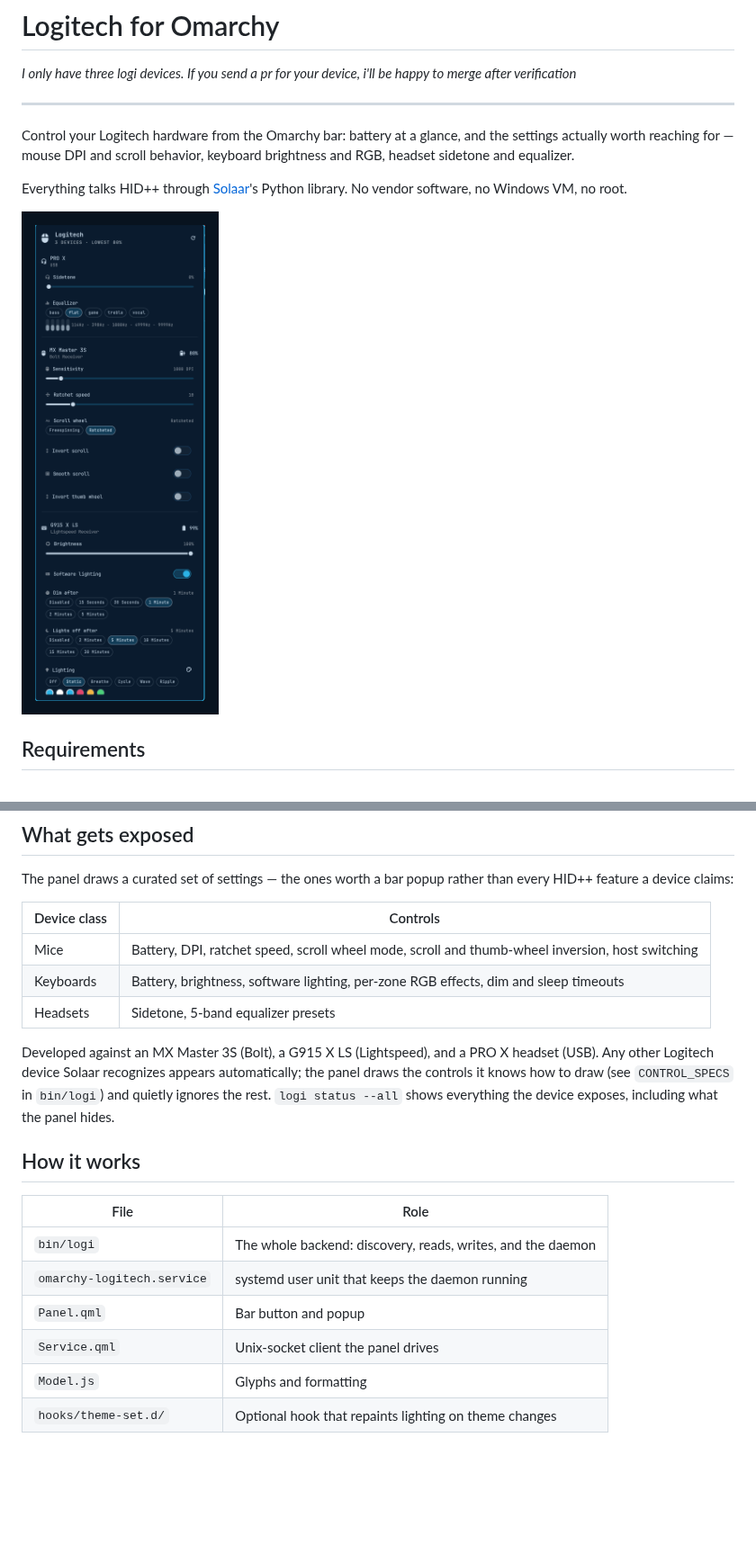
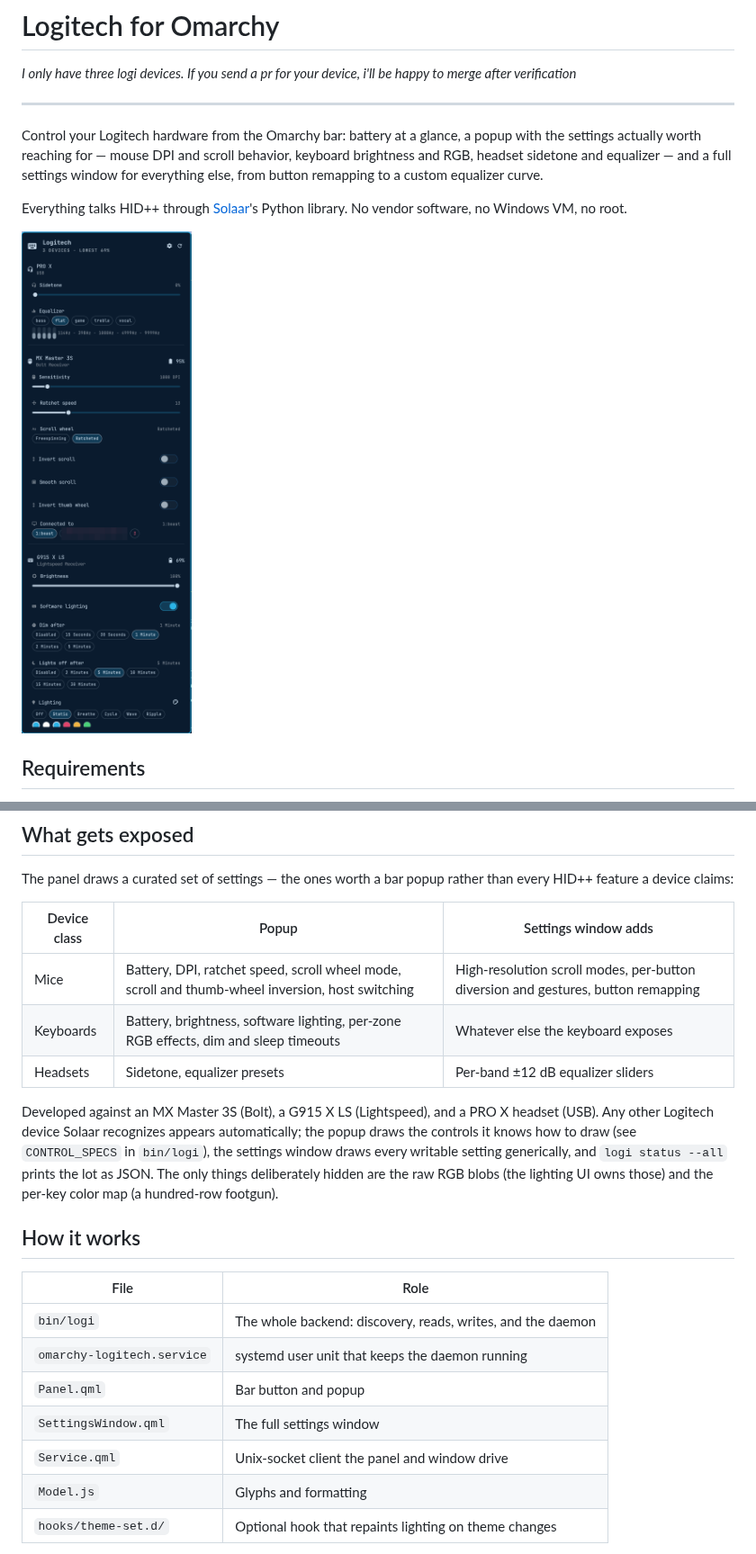
Before and after one commit to rvcabc/omarchy-logitech, a Markdown page: README.md, 2 parts joined by grey strips. Shown at 90% size. Rendered like a GitHub page; pictures changed too: preview.png; blank space fills up the shorter version.

```diff
--- a/README.md
+++ b/README.md
@@ -4,9 +4,11 @@
 
 ---
 
-Control your Logitech hardware from the Omarchy bar: battery at a glance, and
-the settings actually worth reaching for — mouse DPI and scroll behavior,
-keyboard brightness and RGB, headset sidetone and equalizer.
+Control your Logitech hardware from the Omarchy bar: battery at a glance, a
+popup with the settings actually worth reaching for — mouse DPI and scroll
+behavior, keyboard brightness and RGB, headset sidetone and equalizer — and a
+full settings window for everything else, from button remapping to a custom
+equalizer curve.
 
 Everything talks HID++ through [Solaar](https://github.com/pwr-Solaar/Solaar)'s
 Python library. No vendor software, no Windows VM, no root.
@@ -123,17 +169,19 @@ failures read as `{"ok": false, "error": ...}` rather than a traceback.
 The panel draws a curated set of settings — the ones worth a bar popup rather
 than every HID++ feature a device claims:
 
-| Device class | Controls |
-| --- | --- |
-| Mice | Battery, DPI, ratchet speed, scroll wheel mode, scroll and thumb-wheel inversion, host switching |
-| Keyboards | Battery, brightness, software lighting, per-zone RGB effects, dim and sleep timeouts |
-| Headsets | Sidetone, 5-band equalizer presets |
+| Device class | Popup | Settings window adds |
+| --- | --- | --- |
+| Mice | Battery, DPI, ratchet speed, scroll wheel mode, scroll and thumb-wheel inversion, host switching | High-resolution scroll modes, per-button diversion and gestures, button remapping |
+| Keyboards | Battery, brightness, software lighting, per-zone RGB effects, dim and sleep timeouts | Whatever else the keyboard exposes |
+| Headsets | Sidetone, equalizer presets | Per-band ±12 dB equalizer sliders |
 
 Developed against an MX Master 3S (Bolt), a G915 X LS (Lightspeed), and a PRO X
 headset (USB). Any other Logitech device Solaar recognizes appears
-automatically; the panel draws the controls it knows how to draw (see
-`CONTROL_SPECS` in `bin/logi`) and quietly ignores the rest. `logi status --all`
-shows everything the device exposes, including what the panel hides.
+automatically; the popup draws the controls it knows how to draw (see
+`CONTROL_SPECS` in `bin/logi`), the settings window draws every writable
+setting generically, and `logi status --all` prints the lot as JSON. The only
+things deliberately hidden are the raw RGB blobs (the lighting UI owns those)
+and the per-key color map (a hundred-row footgun).
 
 ## How it works
 
@@ -142,7 +190,8 @@ shows everything the device exposes, including what the panel hides.
 | `bin/logi` | The whole backend: discovery, reads, writes, and the daemon |
 | `omarchy-logitech.service` | systemd user unit that keeps the daemon running |
 | `Panel.qml` | Bar button and popup |
-| `Service.qml` | Unix-socket client the panel drives |
+| `SettingsWindow.qml` | The full settings window |
+| `Service.qml` | Unix-socket client the panel and window drive |
 | `Model.js` | Glyphs and formatting |
 | `hooks/theme-set.d/` | Optional hook that repaints lighting on theme changes |
 
```
Also changed, not shown: other parts of README.md (+46 -2 lines), docs/battery-styles.png (added).
